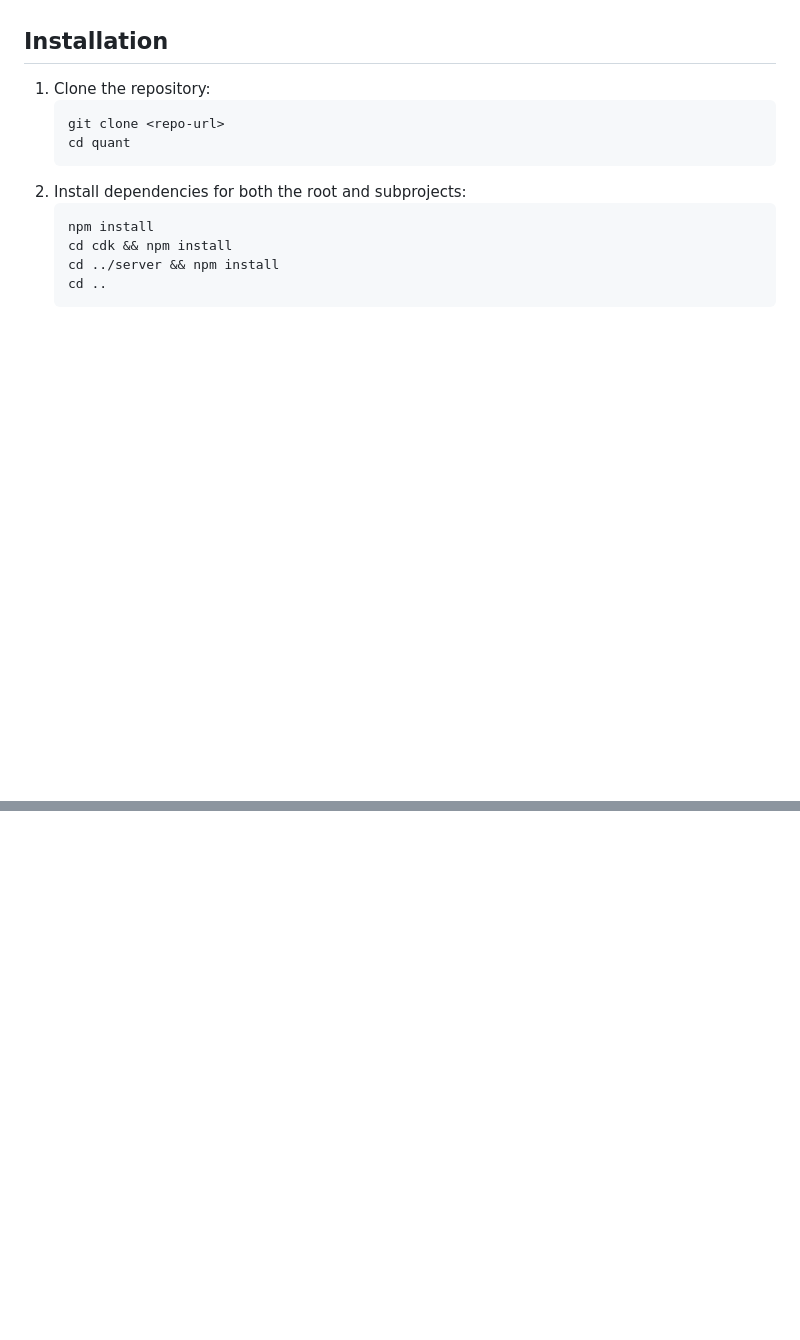
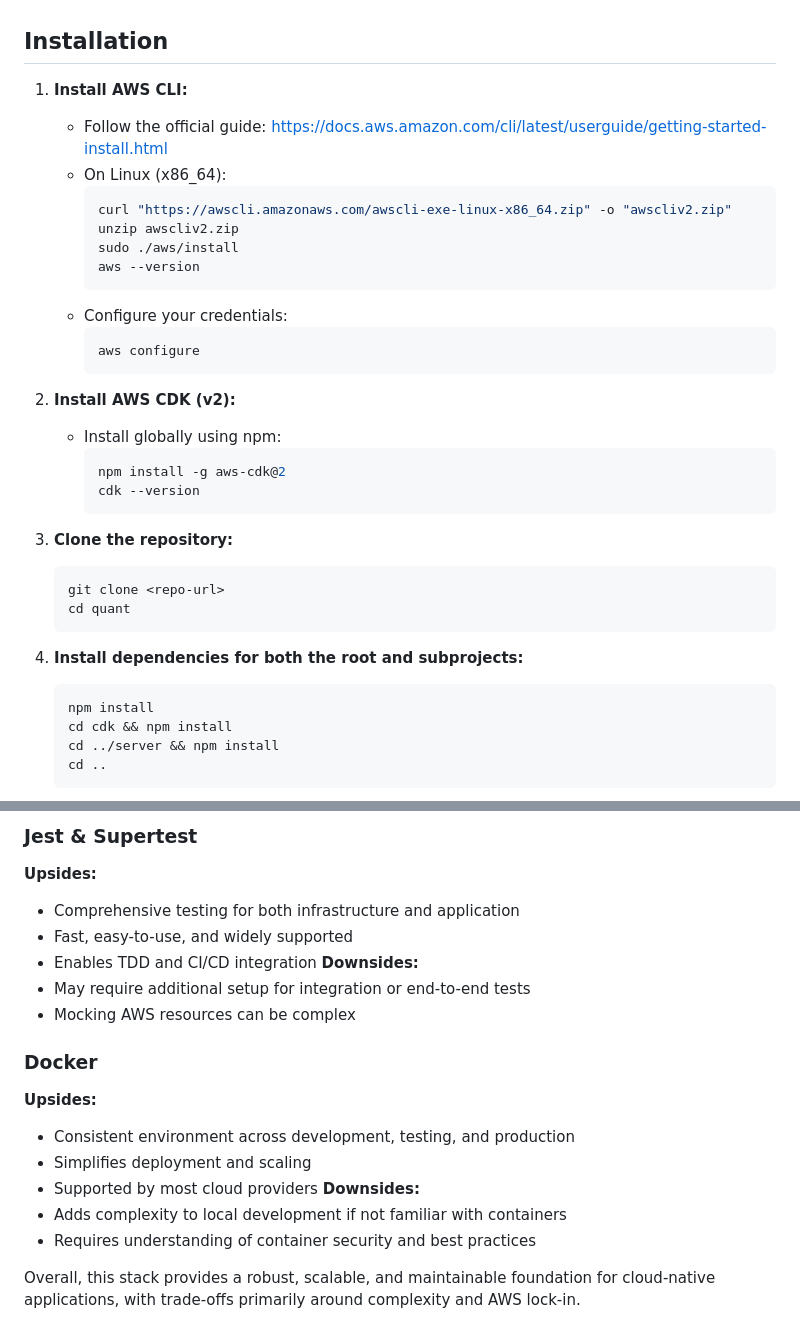
Before and after one commit to Isolaee/quant, a Markdown page: README.md, 2 parts joined by grey strips. Rendered like a GitHub page; blank space fills up the shorter version.

````diff
--- a/README.md
+++ b/README.md
@@ -10,12 +10,35 @@
 
 ## Installation
 
-1. Clone the repository:
+
+1. **Install AWS CLI:**
+	- Follow the official guide: https://docs.aws.amazon.com/cli/latest/userguide/getting-started-install.html
+	- On Linux (x86_64):
+	  ```bash
+	  curl "https://awscli.amazonaws.com/awscli-exe-linux-x86_64.zip" -o "awscliv2.zip"
+	  unzip awscliv2.zip
+	  sudo ./aws/install
+	  aws --version
+	  ```
+	- Configure your credentials:
+	  ```bash
+	  aws configure
+	  ```
+
+2. **Install AWS CDK (v2):**
+	- Install globally using npm:
+	  ```bash
+	  npm install -g aws-cdk@2
+	  cdk --version
+	  ```
+
+3. **Clone the repository:**
 	```bash
 	git clone <repo-url>
 	cd quant
 	```
-2. Install dependencies for both the root and subprojects:
+
+4. **Install dependencies for both the root and subprojects:**
 	```bash
 	npm install
 	cd cdk && npm install
@@ -167,0 +242,19 @@ This architecture provides a scalable, maintainable, and testable foundation for
+### Jest & Supertest
+**Upsides:**
+- Comprehensive testing for both infrastructure and application
+- Fast, easy-to-use, and widely supported
+- Enables TDD and CI/CD integration
+**Downsides:**
+- May require additional setup for integration or end-to-end tests
+- Mocking AWS resources can be complex
+
+### Docker
+**Upsides:**
+- Consistent environment across development, testing, and production
+- Simplifies deployment and scaling
+- Supported by most cloud providers
+**Downsides:**
+- Adds complexity to local development if not familiar with containers
+- Requires understanding of container security and best practices
+
+Overall, this stack provides a robust, scalable, and maintainable foundation for cloud-native applications, with trade-offs primarily around complexity and AWS lock-in.
````
Also changed, not shown: other parts of README.md (+51 -0 lines).
